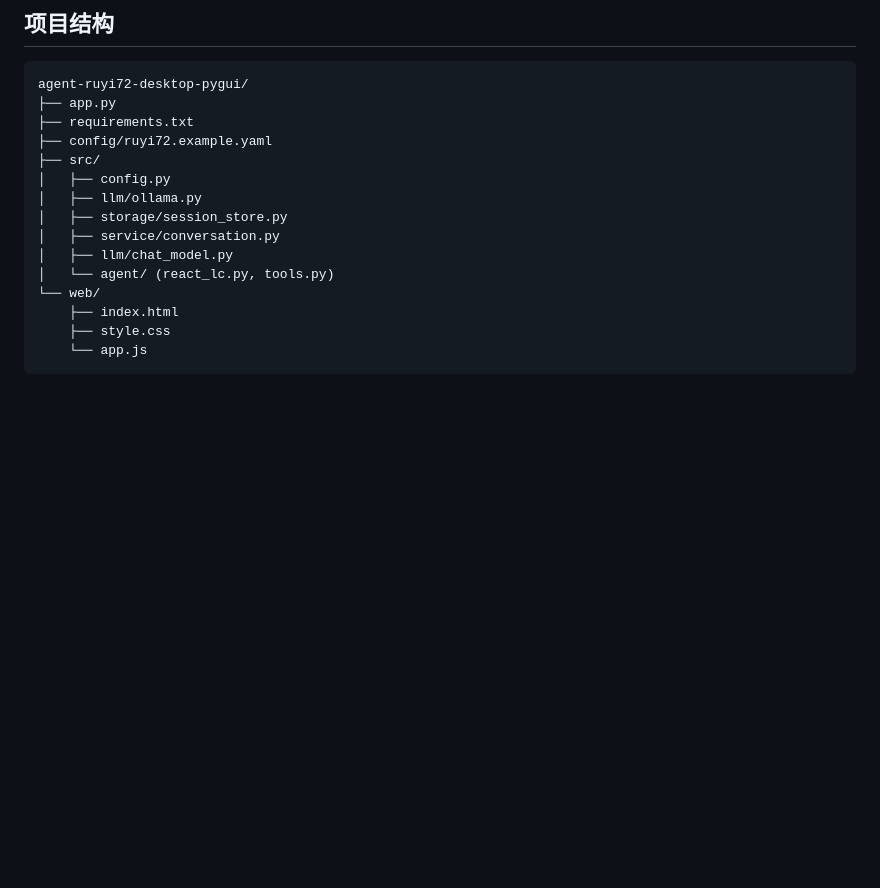
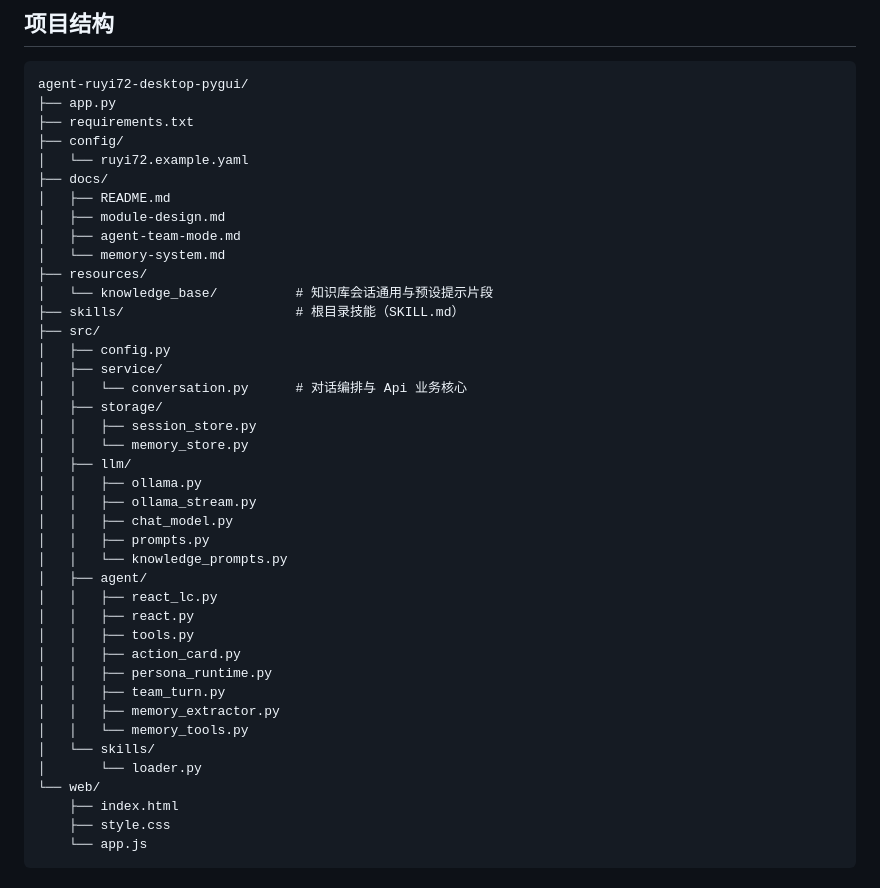
Before and after one commit to Lycorisophy/agent-ruyi72-desktop-pygui, a Markdown page: README.md, the part around one of its changes. Drawn GitHub-style; blank space fills up the shorter version.

```diff
--- a/README.md
+++ b/README.md
@@ -62,14 +84,40 @@ python app.py
 agent-ruyi72-desktop-pygui/
 ├── app.py
 ├── requirements.txt
-├── config/ruyi72.example.yaml
+├── config/
+│   └── ruyi72.example.yaml
+├── docs/
+│   ├── README.md
+│   ├── module-design.md
+│   ├── agent-team-mode.md
+│   └── memory-system.md
+├── resources/
+│   └── knowledge_base/          # 知识库会话通用与预设提示片段
+├── skills/                      # 根目录技能（SKILL.md）
 ├── src/
 │   ├── config.py
-│   ├── llm/ollama.py
-│   ├── storage/session_store.py
-│   ├── service/conversation.py
-│   ├── llm/chat_model.py
-│   └── agent/ (react_lc.py, tools.py)
+│   ├── service/
+│   │   └── conversation.py      # 对话编排与 Api 业务核心
+│   ├── storage/
+│   │   ├── session_store.py
+│   │   └── memory_store.py
+│   ├── llm/
+│   │   ├── ollama.py
+│   │   ├── ollama_stream.py
+│   │   ├── chat_model.py
+│   │   ├── prompts.py
+│   │   └── knowledge_prompts.py
+│   ├── agent/
+│   │   ├── react_lc.py
+│   │   ├── react.py
+│   │   ├── tools.py
+│   │   ├── action_card.py
+│   │   ├── persona_runtime.py
+│   │   ├── team_turn.py
+│   │   ├── memory_extractor.py
+│   │   └── memory_tools.py
+│   └── skills/
+│       └── loader.py
 └── web/
     ├── index.html
     ├── style.css
```
Also changed, not shown: other parts of README.md (+22 -0 lines), docs/README.md (added, +11 -0 lines), docs/module-design.md (added, +218 -0 lines).
